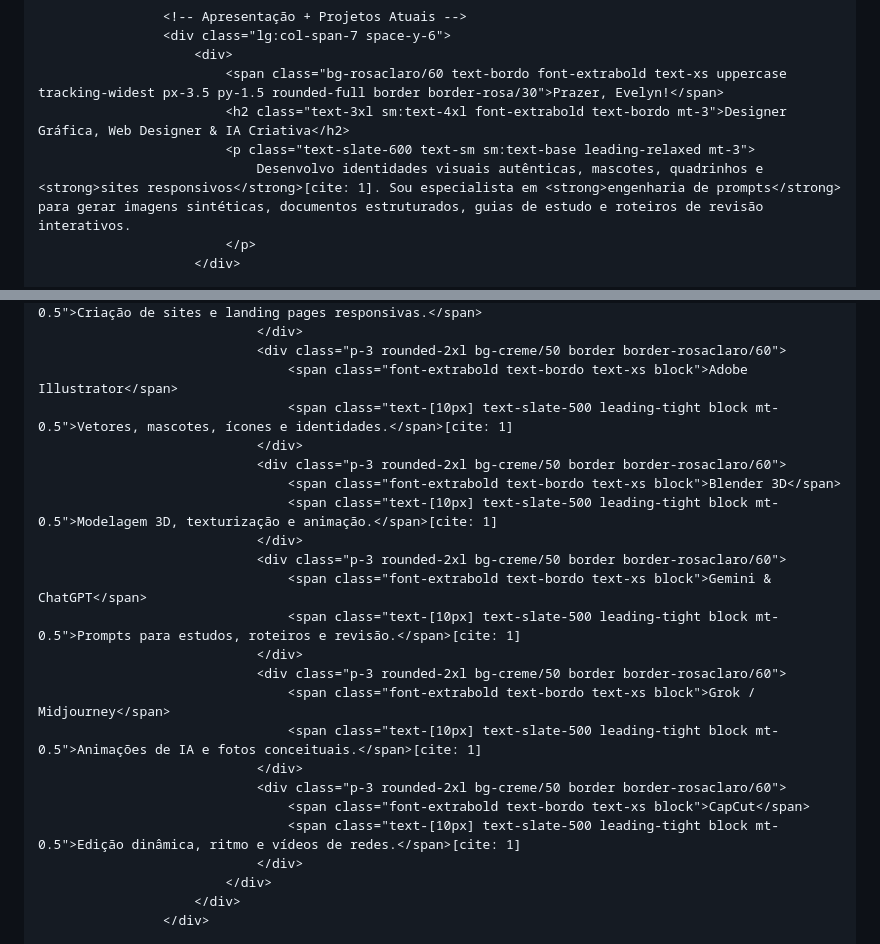
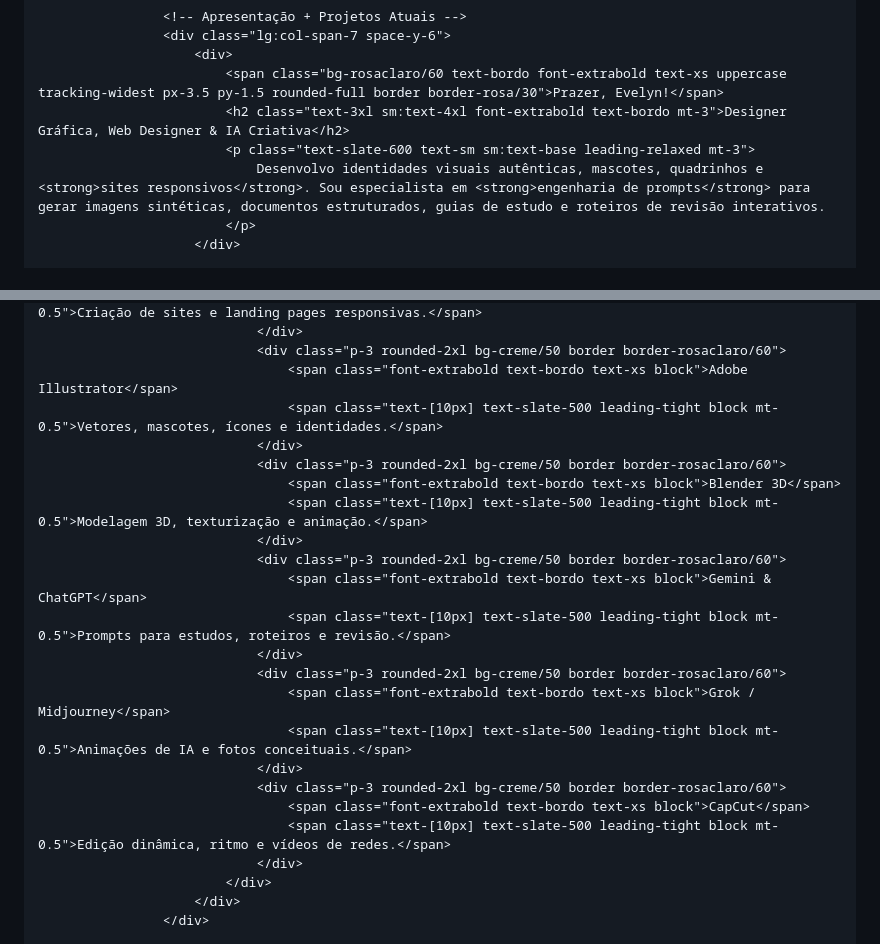
Before and after one commit to evedesignceci/evedesignoficial, a Markdown page: README.md, 2 parts joined by grey strips. Drawn GitHub-style.

```diff
--- a/README.md
+++ b/README.md
@@ -155,7 +155,7 @@
                             <span class="bg-rosaclaro/60 text-bordo font-extrabold text-xs uppercase tracking-widest px-3.5 py-1.5 rounded-full border border-rosa/30">Prazer, Evelyn!</span>
                             <h2 class="text-3xl sm:text-4xl font-extrabold text-bordo mt-3">Designer Gráfica, Web Designer & IA Criativa</h2>
                             <p class="text-slate-600 text-sm sm:text-base leading-relaxed mt-3">
-                                Desenvolvo identidades visuais autênticas, mascotes, quadrinhos e <strong>sites responsivos</strong>[cite: 1]. Sou especialista em <strong>engenharia de prompts</strong> para gerar imagens sintéticas, documentos estruturados, guias de estudo e roteiros de revisão interativos.
+                                Desenvolvo identidades visuais autênticas, mascotes, quadrinhos e <strong>sites responsivos</strong>. Sou especialista em <strong>engenharia de prompts</strong> para gerar imagens sintéticas, documentos estruturados, guias de estudo e roteiros de revisão interativos.
                             </p>
                         </div>
 
@@ -182,23 +182,23 @@
                                 </div>
                                 <div class="p-3 rounded-2xl bg-creme/50 border border-rosaclaro/60">
                                     <span class="font-extrabold text-bordo text-xs block">Adobe Illustrator</span>
-                                    <span class="text-[10px] text-slate-500 leading-tight block mt-0.5">Vetores, mascotes, ícones e identidades.</span>[cite: 1]
+                                    <span class="text-[10px] text-slate-500 leading-tight block mt-0.5">Vetores, mascotes, ícones e identidades.</span>
                                 </div>
                                 <div class="p-3 rounded-2xl bg-creme/50 border border-rosaclaro/60">
                                     <span class="font-extrabold text-bordo text-xs block">Blender 3D</span>
-                                    <span class="text-[10px] text-slate-500 leading-tight block mt-0.5">Modelagem 3D, texturização e animação.</span>[cite: 1]
+                                    <span class="text-[10px] text-slate-500 leading-tight block mt-0.5">Modelagem 3D, texturização e animação.</span>
                                 </div>
                                 <div class="p-3 rounded-2xl bg-creme/50 border border-rosaclaro/60">
                                     <span class="font-extrabold text-bordo text-xs block">Gemini & ChatGPT</span>
-                                    <span class="text-[10px] text-slate-500 leading-tight block mt-0.5">Prompts para estudos, roteiros e revisão.</span>[cite: 1]
+                                    <span class="text-[10px] text-slate-500 leading-tight block mt-0.5">Prompts para estudos, roteiros e revisão.</span>
                                 </div>
                                 <div class="p-3 rounded-2xl bg-creme/50 border border-rosaclaro/60">
                                     <span class="font-extrabold text-bordo text-xs block">Grok / Midjourney</span>
-                                    <span class="text-[10px] text-slate-500 leading-tight block mt-0.5">Animações de IA e fotos conceituais.</span>[cite: 1]
+                                    <span class="text-[10px] text-slate-500 leading-tight block mt-0.5">Animações de IA e fotos conceituais.</span>
                                 </div>
                                 <div class="p-3 rounded-2xl bg-creme/50 border border-rosaclaro/60">
                                     <span class="font-extrabold text-bordo text-xs block">CapCut</span>
-                                    <span class="text-[10px] text-slate-500 leading-tight block mt-0.5">Edição dinâmica, ritmo e vídeos de redes.</span>[cite: 1]
+                                    <span class="text-[10px] text-slate-500 leading-tight block mt-0.5">Edição dinâmica, ritmo e vídeos de redes.</span>
                                 </div>
                             </div>
                         </div>
```
Also changed, not shown: other parts of README.md (+1 -1 lines).
